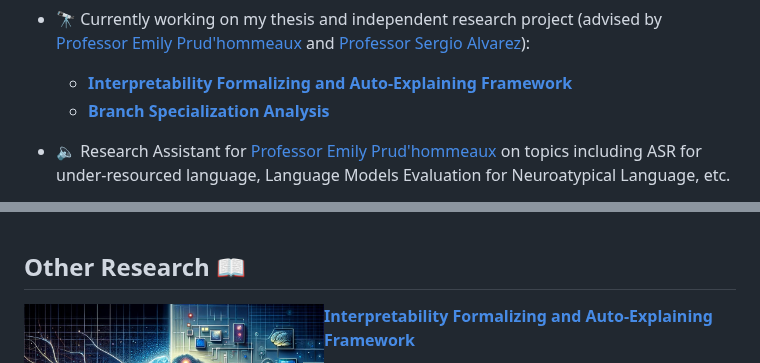
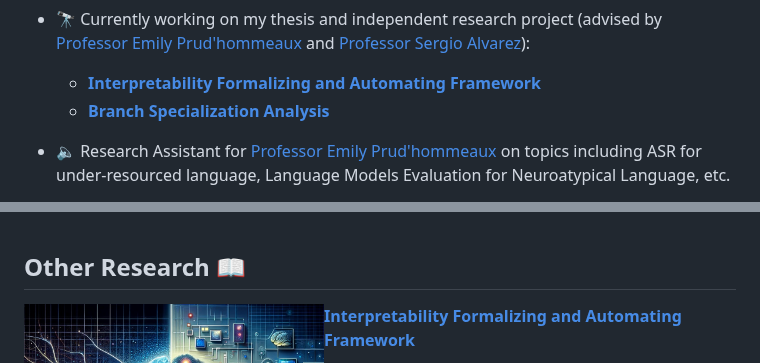
Before and after one commit to ritengzhang/ritengzhang.github.io, a Markdown page: README.md, 2 parts joined by grey strips. Drawn GitHub-style.

```diff
--- a/README.md
+++ b/README.md
@@ -7,7 +7,7 @@
 ## About Me
 
 - 🔭 Currently working on my thesis and independent research project (advised by [Professor Emily Prud'hommeaux](https://www.bc.edu/bc-web/schools/mcas/departments/computer-science/people/faculty-directory/emily-prudhommeaux.html) and [Professor Sergio Alvarez](https://www.bc.edu/bc-web/schools/mcas/departments/computer-science/people/faculty-directory/sergio-alvarez.html)):
-    - [**Interpretability Formalizing and Auto-Explaining Framework**](https://github.com/ritengzhang/Interpretability-Formalizing-and-Auto-Explaining-Framework)
+    - [**Interpretability Formalizing and Automating Framework**](https://github.com/ritengzhang/Interpretability-Formalizing-and-Auto-Explaining-Framework)
     - [**Branch Specialization Analysis**](https://github.com/ritengzhang/Interpretability-of-Inception-and-its-variants)
 
 - 🔈 Research Assistant for [Professor Emily Prud'hommeaux](https://www.bc.edu/bc-web/schools/mcas/departments/computer-science/people/faculty-directory/emily-prudhommeaux.html) on topics including ASR for under-resourced language, Language Models Evaluation for Neuroatypical Language, etc.
@@ -57,7 +57,7 @@ This paper investigates the variability in layer feature attribution across diff
 
 <img src="https://github.com/ritengzhang/ritengzhang.github.io/blob/95fd2bb4a673e4454ec96db79923a9f203338d7e/method%20encoding%20pic.jpg?raw=true" align="left" width="300" height="300" alt="Interpretability Formalizing and Auto-Explaining Framework">
 
-[**Interpretability Formalizing and Auto-Explaining Framework**](https://github.com/ritengzhang/Interpretability-of-neural-language-model-A-survey)
+[**Interpretability Formalizing and Automating Framework**](https://github.com/ritengzhang/Interpretability-of-neural-language-model-A-survey)
 
 Inspired by "Post-hoc Interpretability for Neural NLP: A Survey," I aimed to encode interpretability methods into a structured, formal framework using Python classes, this new project seeks to establish a unified representation that automatically captures the essence (functionality and application) of deep learning interpretability methods across various dimensions. It categorizes interpretability methods based on characteristics such as global vs. local, similar to what previous surveys have done, and evaluates their complexity, fidelity, etc. The project also hopes to generate new methods through innovative approaches, such as generative sequence models (like tree RNNs).
 
```
